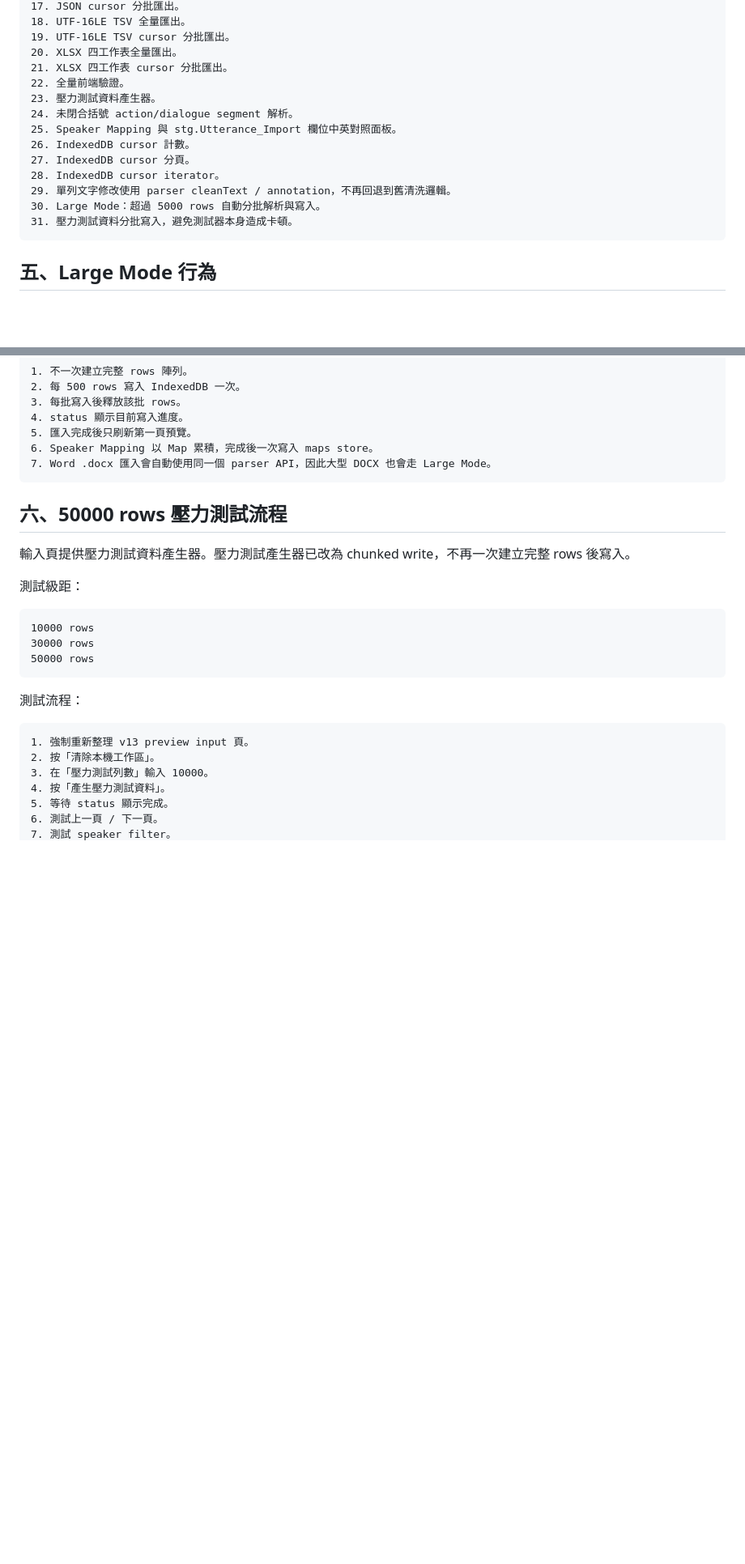
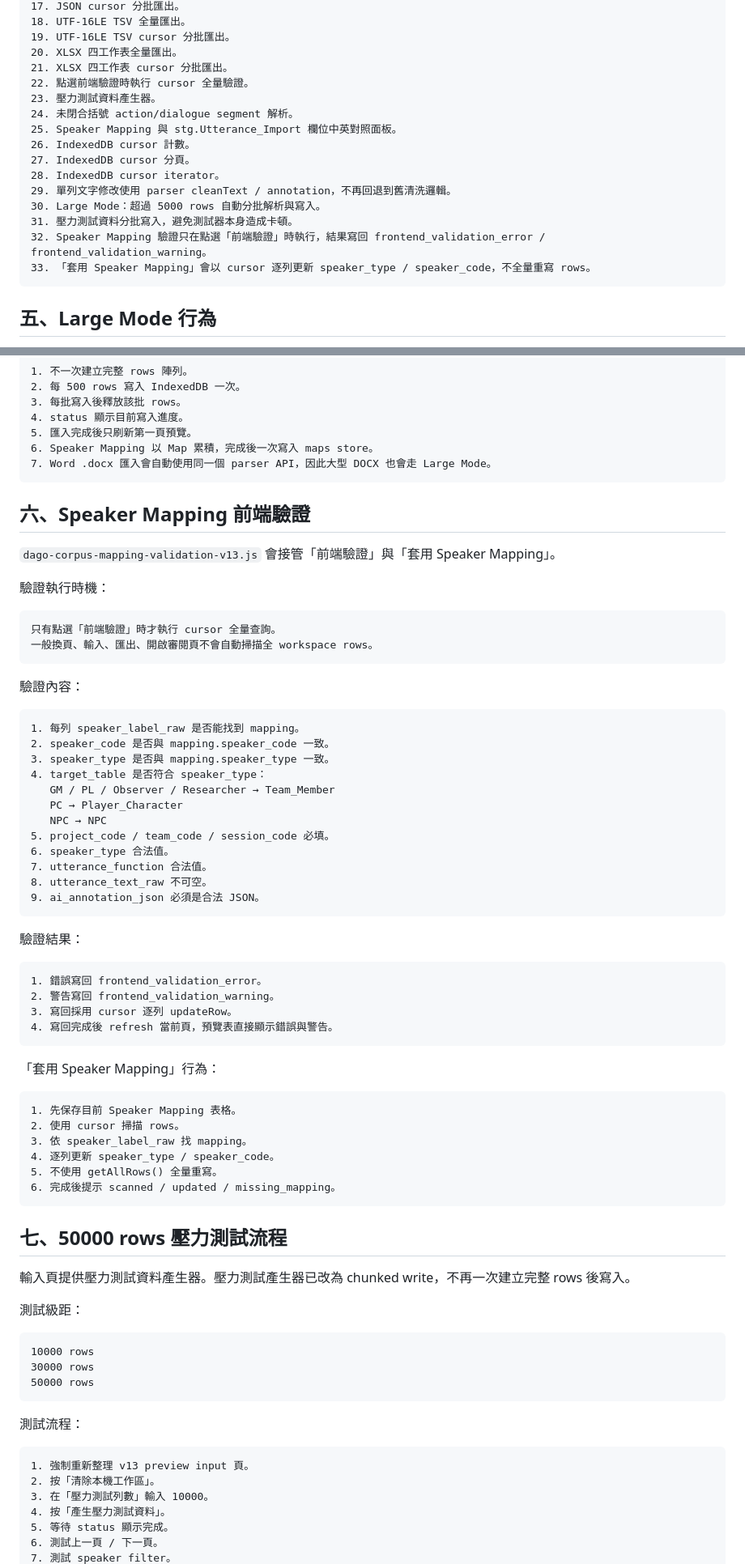
Before and after one commit to dana-will-be-yours/trpg-corpus-sqlserver, a Markdown page: docs/dago_corpus_input_v13_工作手冊.md, 2 parts joined by grey strips. Shown at 81% size. Rendered like a GitHub page; blank space fills up the shorter version.

Commit message:
Document v13 speaker mapping validation behavior

````diff
--- a/docs/dago_corpus_input_v13_工作手冊.md
+++ b/docs/dago_corpus_input_v13_工作手冊.md
@@ -111,7 +114,7 @@ Word .docx / raw transcript
 19. UTF-16LE TSV cursor 分批匯出。
 20. XLSX 四工作表全量匯出。
 21. XLSX 四工作表 cursor 分批匯出。
-22. 全量前端驗證。
+22. 點選前端驗證時執行 cursor 全量驗證。
 23. 壓力測試資料產生器。
 24. 未閉合括號 action/dialogue segment 解析。
 25. Speaker Mapping 與 stg.Utterance_Import 欄位中英對照面板。
@@ -121,6 +124,8 @@ Word .docx / raw transcript
 29. 單列文字修改使用 parser cleanText / annotation，不再回退到舊清洗邏輯。
 30. Large Mode：超過 5000 rows 自動分批解析與寫入。
 31. 壓力測試資料分批寫入，避免測試器本身造成卡頓。
+32. Speaker Mapping 驗證只在點選「前端驗證」時執行，結果寫回 frontend_validation_error / frontend_validation_warning。
+33. 「套用 Speaker Mapping」會以 cursor 逐列更新 speaker_type / speaker_code，不全量重寫 rows。
 ```
 
 ## 五、Large Mode 行為
@@ -153,7 +158,55 @@ WRITE_CHUNK_SIZE = 500
 7. Word .docx 匯入會自動使用同一個 parser API，因此大型 DOCX 也會走 Large Mode。
 ```
 
-## 六、50000 rows 壓力測試流程
+## 六、Speaker Mapping 前端驗證
+
+`dago-corpus-mapping-validation-v13.js` 會接管「前端驗證」與「套用 Speaker Mapping」。
+
+驗證執行時機：
+
+```text
+只有點選「前端驗證」時才執行 cursor 全量查詢。
+一般換頁、輸入、匯出、開啟審閱頁不會自動掃描全 workspace rows。
+```
+
+驗證內容：
+
+```text
+1. 每列 speaker_label_raw 是否能找到 mapping。
+2. speaker_code 是否與 mapping.speaker_code 一致。
+3. speaker_type 是否與 mapping.speaker_type 一致。
+4. target_table 是否符合 speaker_type：
+   GM / PL / Observer / Researcher → Team_Member
+   PC → Player_Character
+   NPC → NPC
+5. project_code / team_code / session_code 必填。
+6. speaker_type 合法值。
+7. utterance_function 合法值。
+8. utterance_text_raw 不可空。
+9. ai_annotation_json 必須是合法 JSON。
+```
+
+驗證結果：
+
+```text
+1. 錯誤寫回 frontend_validation_error。
+2. 警告寫回 frontend_validation_warning。
+3. 寫回採用 cursor 逐列 updateRow。
+4. 寫回完成後 refresh 當前頁，預覽表直接顯示錯誤與警告。
+```
+
+「套用 Speaker Mapping」行為：
+
+```text
+1. 先保存目前 Speaker Mapping 表格。
+2. 使用 cursor 掃描 rows。
+3. 依 speaker_label_raw 找 mapping。
+4. 逐列更新 speaker_type / speaker_code。
+5. 不使用 getAllRows() 全量重寫。
+6. 完成後提示 scanned / updated / missing_mapping。
+```
+
+## 七、50000 rows 壓力測試流程
 
 輸入頁提供壓力測試資料產生器。壓力測試產生器已改為 chunked write，不再一次建立完整 rows 後寫入。
 
````
Also changed, not shown: other parts of docs/dago_corpus_input_v13_工作手冊.md (+21 -14 lines).
